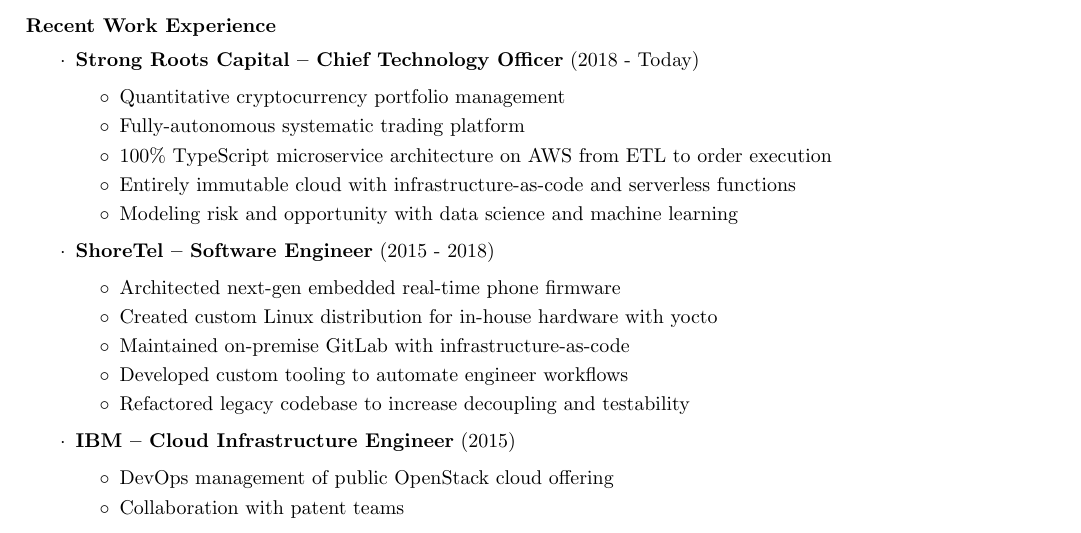
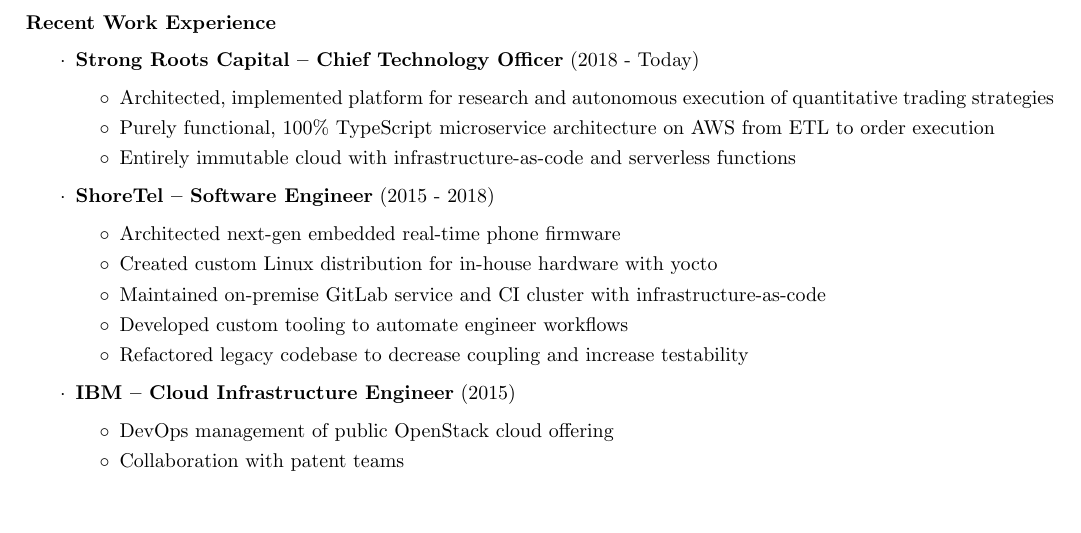
Before and after one commit to EricCrosson/resume, a LaTeX CV (doc/resume.tex): part of the page, cut so that both start at the same text, the shorter picture padded with empty space. Compiled offline with pdfLaTeX.

Commit message:
doc: edits (#52)

```diff
--- a/doc/resume.tex
+++ b/doc/resume.tex
@@ -50,20 +50,18 @@
 
 \item \textbf{Strong Roots Capital -- Chief Technology Officer} (2018 - Today)
   \begin{itemize}[label=$\circ$]
-  \item Quantitative cryptocurrency portfolio management
-  \item Fully-autonomous systematic trading platform
-  \item 100\% TypeScript microservice architecture on AWS from ETL to order execution
+  \item Architected, implemented platform for research and autonomous execution of quantitative trading strategies
+  \item Purely functional, 100\% TypeScript microservice architecture on AWS from ETL to order execution
   \item Entirely immutable cloud with infrastructure-as-code and serverless functions
-  \item Modeling risk and opportunity with data science and machine learning
   \end{itemize}
 
 \item \textbf{ShoreTel -- Software Engineer} (2015 - 2018)
   \begin{itemize}[label=$\circ$]
   \item Architected next-gen embedded real-time phone firmware
   \item Created custom Linux distribution for in-house hardware with yocto
-  \item Maintained on-premise GitLab with infrastructure-as-code
+  \item Maintained on-premise GitLab service and CI cluster with infrastructure-as-code
   \item Developed custom tooling to automate engineer workflows
-  \item Refactored legacy codebase to increase decoupling and testability
+  \item Refactored legacy codebase to decrease coupling and increase testability
   \end{itemize}
 
 \item \textbf{IBM -- Cloud Infrastructure Engineer} (2015)
```
